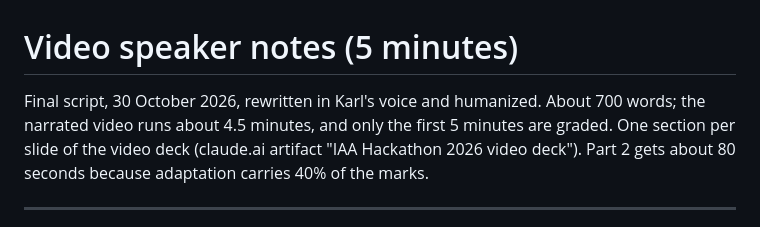
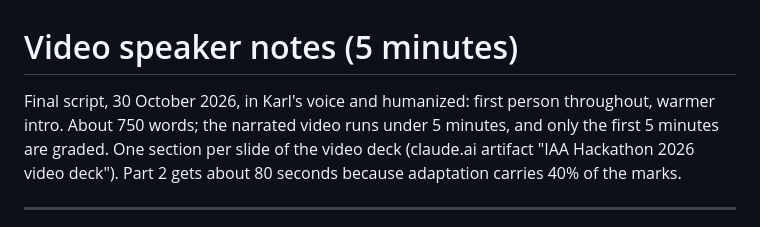
Before and after one commit to farmcoding/iaa-hackathon-2026, a Markdown page: docs/video_speaker_notes.md, the part around one of its changes. Rendered like a GitHub page.

```diff
--- a/docs/video_speaker_notes.md
+++ b/docs/video_speaker_notes.md
@@ -1,9 +1,9 @@
 # Video speaker notes (5 minutes)
 
-Final script, 30 October 2026, rewritten in Karl's voice and humanized. About 700 words;
-the narrated video runs about 4.5 minutes, and only the first 5 minutes are graded. One section per slide of the
-video deck (claude.ai artifact "IAA Hackathon 2026 video deck"). Part 2 gets about 80
-seconds because adaptation carries 40% of the marks.
+Final script, 30 October 2026, in Karl's voice and humanized: first person throughout, warmer
+intro. About 750 words; the narrated video runs under 5 minutes, and only the first 5 minutes
+are graded. One section per slide of the video deck (claude.ai artifact "IAA Hackathon 2026
+video deck"). Part 2 gets about 80 seconds because adaptation carries 40% of the marks.
 
 ---
 
```
Also changed, not shown: other parts of docs/video_speaker_notes.md (+50 -47 lines).
